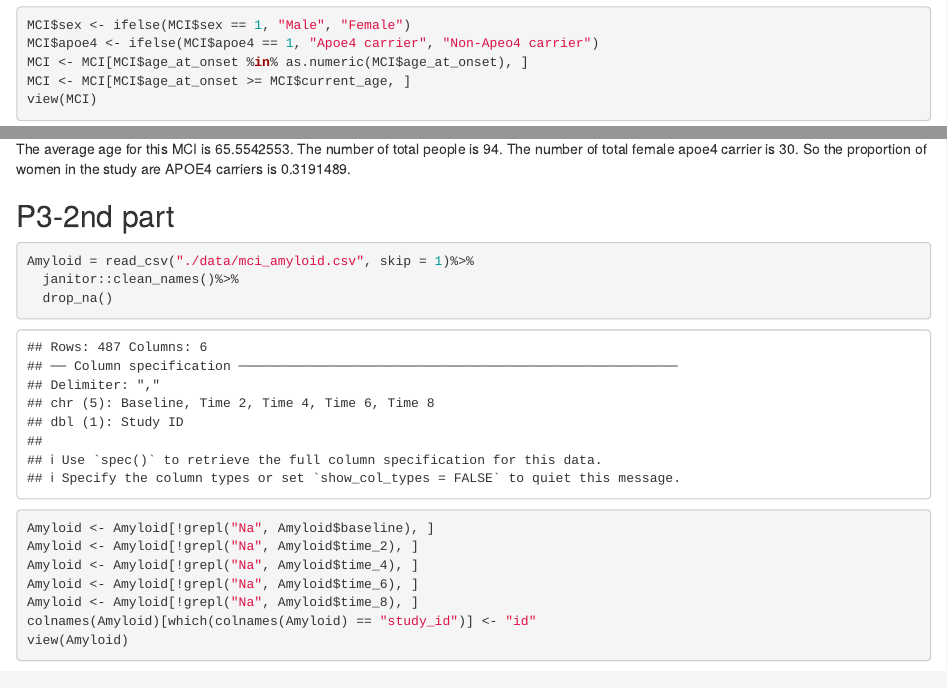
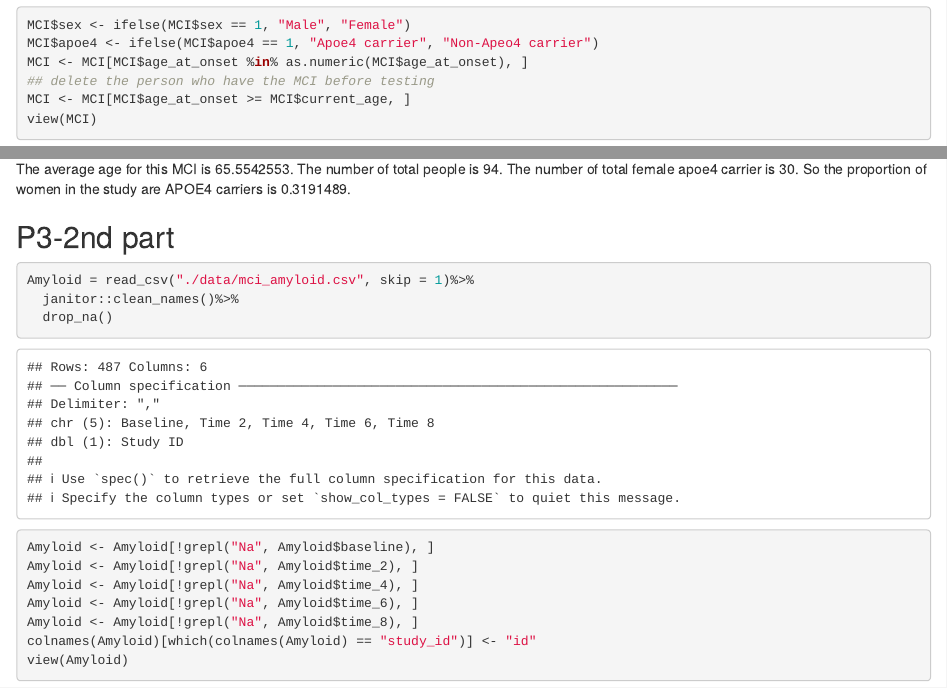
Before and after one commit to Hxy667/p8105_hw2_xh2636, an R Markdown document (p8105_hw2_xh2636.Rmd): the page in a window 1100 px wide, from 4290 px down, and a second part further down, joined at a grey line. The pictures show the output file p8105_hw2_xh2636.html that the author committed with the source, opened offline.

Commit message:
Make some changes

````diff
--- a/p8105_hw2_xh2636.Rmd
+++ b/p8105_hw2_xh2636.Rmd
@@ -141,6 +141,7 @@ janitor::clean_names()
 MCI$sex <- ifelse(MCI$sex == 1, "Male", "Female")
 MCI$apoe4 <- ifelse(MCI$apoe4 == 1, "Apoe4 carrier", "Non-Apeo4 carrier")
 MCI <- MCI[MCI$age_at_onset %in% as.numeric(MCI$age_at_onset), ]
+## delete the person who have the MCI before testing
 MCI <- MCI[MCI$age_at_onset >= MCI$current_age, ]
 view(MCI)
 ```
````
Also changed, not shown: p8105_hw2_xh2636.html.
